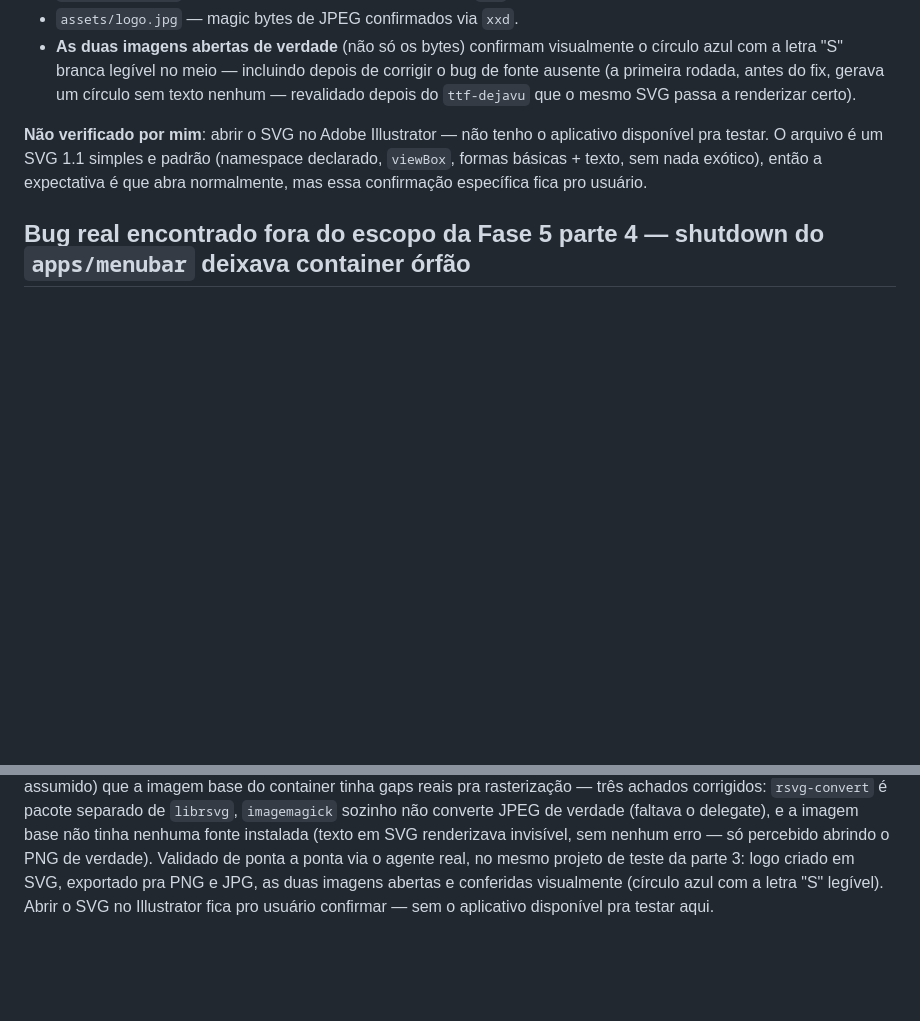
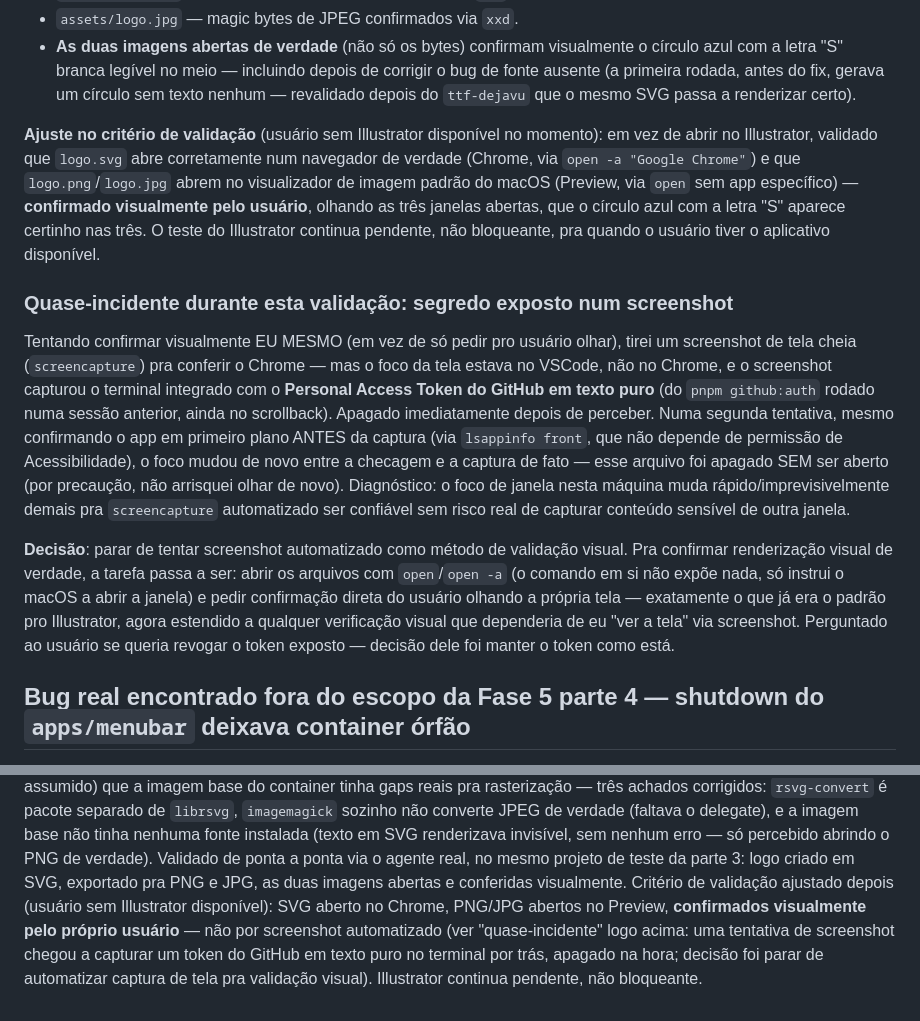
Before and after one commit to ParisPS/SARAH, a Markdown page: docs/architecture.md, 2 parts joined by grey strips. GitHub-like rendering; blank space fills up the shorter version.

Commit message:
docs: ajusta validação do SVG (Illustrator indisponível) + registra quase-incidente
Critério de validação do SVG/raster (Fase 5 parte 4) ajustado por
instrução do usuário: sem Illustrator disponível agora, a confirmação
passou a ser abrir o SVG num navegador de verdade (Chrome) e o
PNG/JPG num visualizador de imagem (Preview) — confirmado
visualmente pelo próprio usuário olhando as três janelas. Illustrator
continua pendente, não bloqueante.

Registrado também um quase-incidente de segurança durante essa
validação: uma tentativa de tirar screenshot pra confirmar visualmente
eu mesmo (em vez de só pedir pro usuário olhar) capturou, por engano,
o VSCode em vez do Chrome — expondo um Personal Access Token do
GitHub em texto puro, visível no scrollback do terminal integrado.
Apagado o arquivo imediatamente. Uma segunda tentativa (checando o
app em primeiro plano antes de capturar) também teve o foco mudar
entre a checagem e a captura — esse arquivo foi apagado sem sequer
ser aberto, por precaução. Decisão: parar de usar screenshot
automatizado como método de validação visual neste projeto — depender
de confirmação direta do usuário olhando a própria tela, mesmo padrão
já usado pro Illustrator. Perguntado ao usuário se queria revogar o
token exposto; decisão dele foi manter como está.

Co-Authored-By: Claude Sonnet 5 <noreply@anthropic.com>

```diff
--- a/docs/architecture.md
+++ b/docs/architecture.md
@@ -2431,11 +2431,42 @@ agente:
   rodada, antes do fix, gerava um círculo sem texto nenhum — revalidado
   depois do `ttf-dejavu` que o mesmo SVG passa a renderizar certo).
 
-**Não verificado por mim**: abrir o SVG no Adobe Illustrator — não
-tenho o aplicativo disponível pra testar. O arquivo é um SVG 1.1
-simples e padrão (namespace declarado, `viewBox`, formas básicas +
-texto, sem nada exótico), então a expectativa é que abra normalmente,
-mas essa confirmação específica fica pro usuário.
+**Ajuste no critério de validação** (usuário sem Illustrator disponível
+no momento): em vez de abrir no Illustrator, validado que `logo.svg`
+abre corretamente num navegador de verdade (Chrome, via `open -a
+"Google Chrome"`) e que `logo.png`/`logo.jpg` abrem no visualizador de
+imagem padrão do macOS (Preview, via `open` sem app específico) —
+**confirmado visualmente pelo usuário**, olhando as três janelas
+abertas, que o círculo azul com a letra "S" aparece certinho nas três.
+O teste do Illustrator continua pendente, não bloqueante, pra quando
+o usuário tiver o aplicativo disponível.
+
+### Quase-incidente durante esta validação: segredo exposto num screenshot
+
+Tentando confirmar visualmente EU MESMO (em vez de só pedir pro
+usuário olhar), tirei um screenshot de tela cheia (`screencapture`)
+pra conferir o Chrome — mas o foco da tela estava no VSCode, não no
+Chrome, e o screenshot capturou o terminal integrado com o **Personal
+Access Token do GitHub em texto puro** (do `pnpm github:auth` rodado
+numa sessão anterior, ainda no scrollback). Apagado imediatamente
+depois de perceber. Numa segunda tentativa, mesmo confirmando o app em
+primeiro plano ANTES da captura (via `lsappinfo front`, que não
+depende de permissão de Acessibilidade), o foco mudou de novo entre a
+checagem e a captura de fato — esse arquivo foi apagado SEM ser aberto
+(por precaução, não arrisquei olhar de novo). Diagnóstico: o foco de
+janela nesta máquina muda rápido/imprevisivelmente demais pra
+`screencapture` automatizado ser confiável sem risco real de capturar
+conteúdo sensível de outra janela.
+
+**Decisão**: parar de tentar screenshot automatizado como método de
+validação visual. Pra confirmar renderização visual de verdade, a
+tarefa passa a ser: abrir os arquivos com `open`/`open -a` (o comando
+em si não expõe nada, só instrui o macOS a abrir a janela) e pedir
+confirmação direta do usuário olhando a própria tela — exatamente o
+que já era o padrão pro Illustrator, agora estendido a qualquer
+verificação visual que dependeria de eu "ver a tela" via screenshot.
+Perguntado ao usuário se queria revogar o token exposto — decisão dele
+foi manter o token como está.
 
 ## Bug real encontrado fora do escopo da Fase 5 parte 4 — shutdown do `apps/menubar` deixava container órfão
 
@@ -2703,6 +2734,11 @@ delegate), e a imagem base não tinha nenhuma fonte instalada (texto em
 SVG renderizava invisível, sem nenhum erro — só percebido abrindo o
 PNG de verdade). Validado de ponta a ponta via o agente real, no
 mesmo projeto de teste da parte 3: logo criado em SVG, exportado pra
-PNG e JPG, as duas imagens abertas e conferidas visualmente (círculo
-azul com a letra "S" legível). Abrir o SVG no Illustrator fica pro
-usuário confirmar — sem o aplicativo disponível pra testar aqui.
+PNG e JPG, as duas imagens abertas e conferidas visualmente. Critério
+de validação ajustado depois (usuário sem Illustrator disponível):
+SVG aberto no Chrome, PNG/JPG abertos no Preview, **confirmados
+visualmente pelo próprio usuário** — não por screenshot automatizado
+(ver "quase-incidente" logo acima: uma tentativa de screenshot chegou
+a capturar um token do GitHub em texto puro no terminal por trás,
+apagado na hora; decisão foi parar de automatizar captura de tela pra
+validação visual). Illustrator continua pendente, não bloqueante.
```
